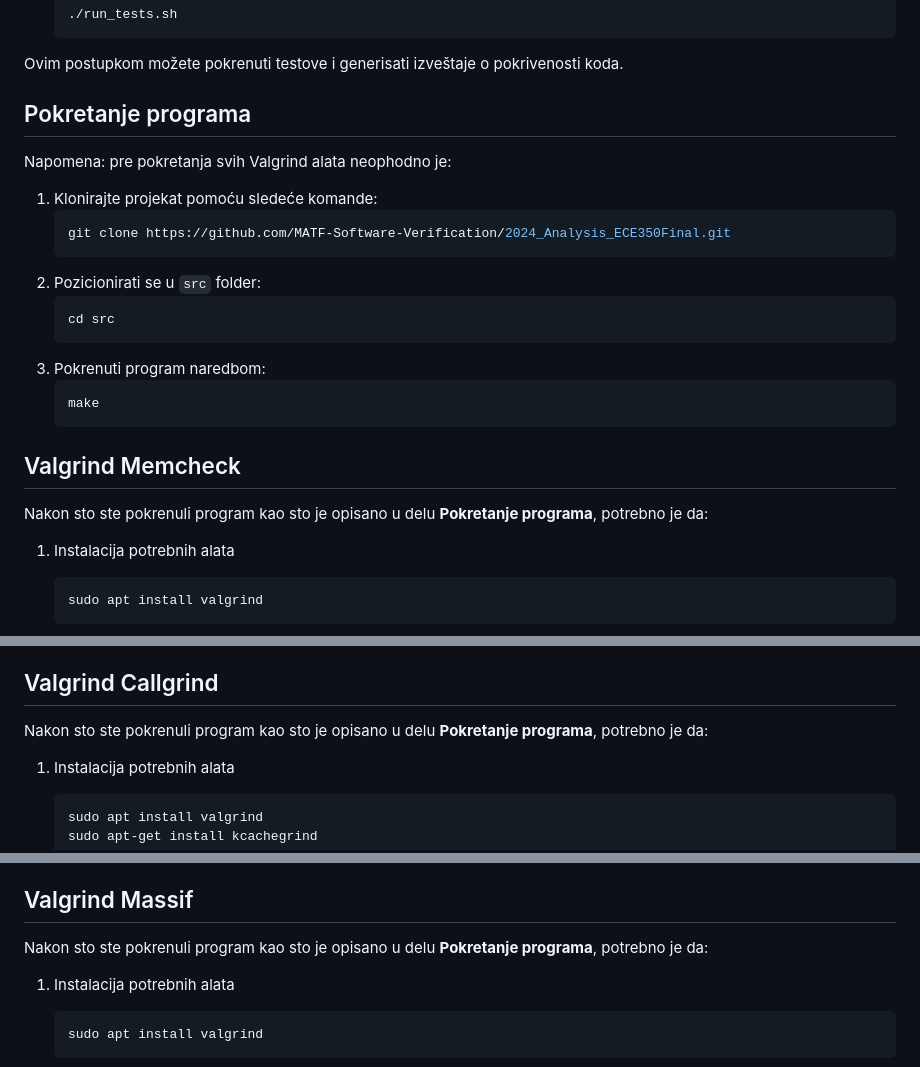
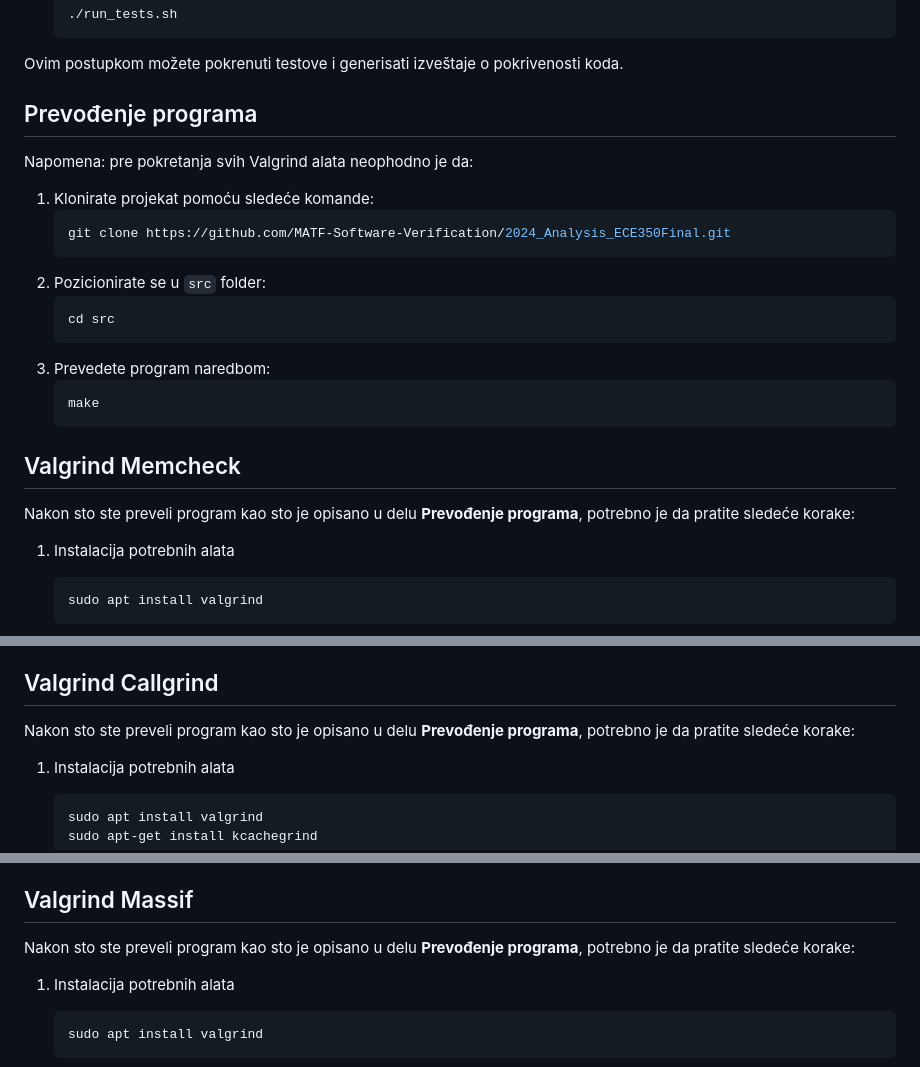
Before and after one commit to MATF-Software-Verification/2024_Analysis_ECE350Final, a Markdown page: README.md, 3 parts joined by grey strips. Drawn GitHub-style.

````diff
--- a/README.md
+++ b/README.md
@@ -62,23 +62,23 @@ Da biste pokrenuli testove, pratite sledeće korake:
     ```
 
 Ovim postupkom možete pokrenuti testove i generisati izveštaje o pokrivenosti koda.
-## Pokretanje programa
-Napomena: pre pokretanja svih Valgrind alata neophodno je:
-1. Klonirajte projekat pomoću sledeće komande:
+## Prevođenje programa
+Napomena: pre pokretanja svih Valgrind alata neophodno je da:
+1. Klonirate projekat pomoću sledeće komande:
     ```bash
     git clone https://github.com/MATF-Software-Verification/2024_Analysis_ECE350Final.git
     ```
-2. Pozicionirati se u `src` folder:
+2. Pozicionirate se u `src` folder:
     ```bash
     cd src
     ```
-3. Pokrenuti program naredbom:
+3. Prevedete program naredbom:
     ```bash
     make
     ```
 
 ## Valgrind Memcheck
-Nakon sto ste pokrenuli program kao sto je opisano u delu **Pokretanje programa**, potrebno je da:
+Nakon sto ste preveli program kao sto je opisano u delu **Prevođenje programa**, potrebno je da pratite sledeće korake:
 
 1. Instalacija potrebnih alata
 
@@ -103,7 +103,7 @@ Nakon sto ste pokrenuli program kao sto je opisano u delu **Pokretanje programa*
 Kada pokrenete skriptu na ovaj način, **Valgrind** analizira vaš program tokom njegove izvršne faze. To znači da će se sam program pokrenuti i izvršavati dok Valgrind prati memorijske greške. Potrebno je poznavati pravila igre, kako bi bilo moguce da se skript izvrsi do kraja.
 
 ## Valgrind Callgrind
-Nakon sto ste pokrenuli program kao sto je opisano u delu **Pokretanje programa**, potrebno je da:
+Nakon sto ste preveli program kao sto je opisano u delu **Prevođenje programa**, potrebno je da pratite sledeće korake:
 1. Instalacija potrebnih alata
 
    ```bash
@@ -128,8 +128,7 @@ Nakon sto ste pokrenuli program kao sto je opisano u delu **Pokretanje programa*
 Pokretanje skripte će se sam program pokrenuti i izvršavati pa je potrebno je poznavati pravila igre, kako bi bilo moguce da se skript izvrsi do kraja.
 
 ## Valgrind Massif
-
-Nakon sto ste pokrenuli program kao sto je opisano u delu **Pokretanje programa**, potrebno je da:
+Nakon sto ste preveli program kao sto je opisano u delu **Prevođenje programa**, potrebno je da pratite sledeće korake:
 1. Instalacija potrebnih alata
 
    ```bash
````
